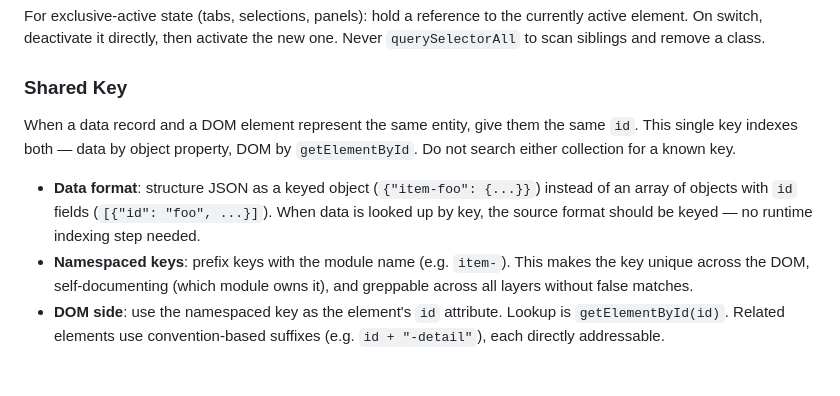
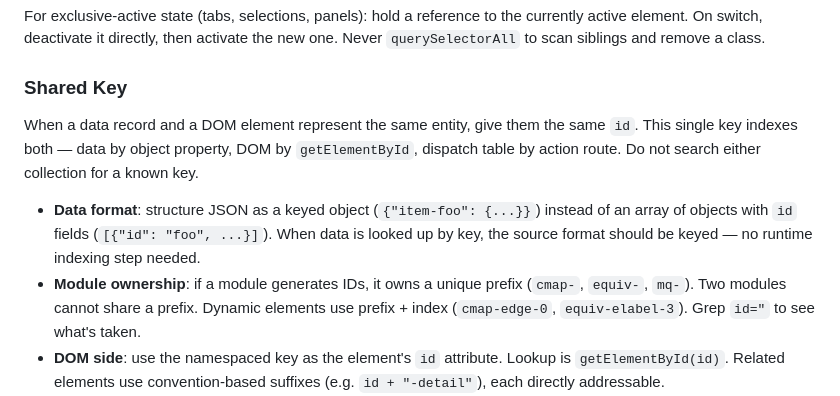
Before and after one commit to GarrettS/pelvis, a Markdown page: code-guidelines.md, the part around the change. GitHub-like rendering; blank space fills up the shorter version.

```diff
--- a/code-guidelines.md
+++ b/code-guidelines.md
@@ -124,10 +124,10 @@ For exclusive-active state (tabs, selections, panels): hold a reference to the c
 
 ### Shared Key
 
-When a data record and a DOM element represent the same entity, give them the same `id`. This single key indexes both — data by object property, DOM by `getElementById`. Do not search either collection for a known key.
+When a data record and a DOM element represent the same entity, give them the same `id`. This single key indexes both — data by object property, DOM by `getElementById`, dispatch table by action route. Do not search either collection for a known key.
 
 - **Data format**: structure JSON as a keyed object (`{"item-foo": {...}}`) instead of an array of objects with `id` fields (`[{"id": "foo", ...}]`). When data is looked up by key, the source format should be keyed — no runtime indexing step needed.
-- **Namespaced keys**: prefix keys with the module name (e.g. `item-`). This makes the key unique across the DOM, self-documenting (which module owns it), and greppable across all layers without false matches.
+- **Module ownership**: if a module generates IDs, it owns a unique prefix (`cmap-`, `equiv-`, `mq-`). Two modules cannot share a prefix. Dynamic elements use prefix + index (`cmap-edge-0`, `equiv-elabel-3`). Grep `id="` to see what's taken.
 - **DOM side**: use the namespaced key as the element's `id` attribute. Lookup is `getElementById(id)`. Related elements use convention-based suffixes (e.g. `id + "-detail"`), each directly addressable.
 - **One key across all layers**: the same string appears in JSON keys, element `id` attributes, SVG element `id` attributes, and JS lookups. No translation between layers.
 - **Access pattern (getById)**: event delegation derives the key from the target element's `id`, then addresses both data (`map[id]`) and DOM (`getElementById(id)`) directly. When construction is expensive, use create-on-first-access: `pool[id] || (pool[id] = create(id))`.
```
Also changed, not shown: code-philosophy.md (+12 -0 lines).
